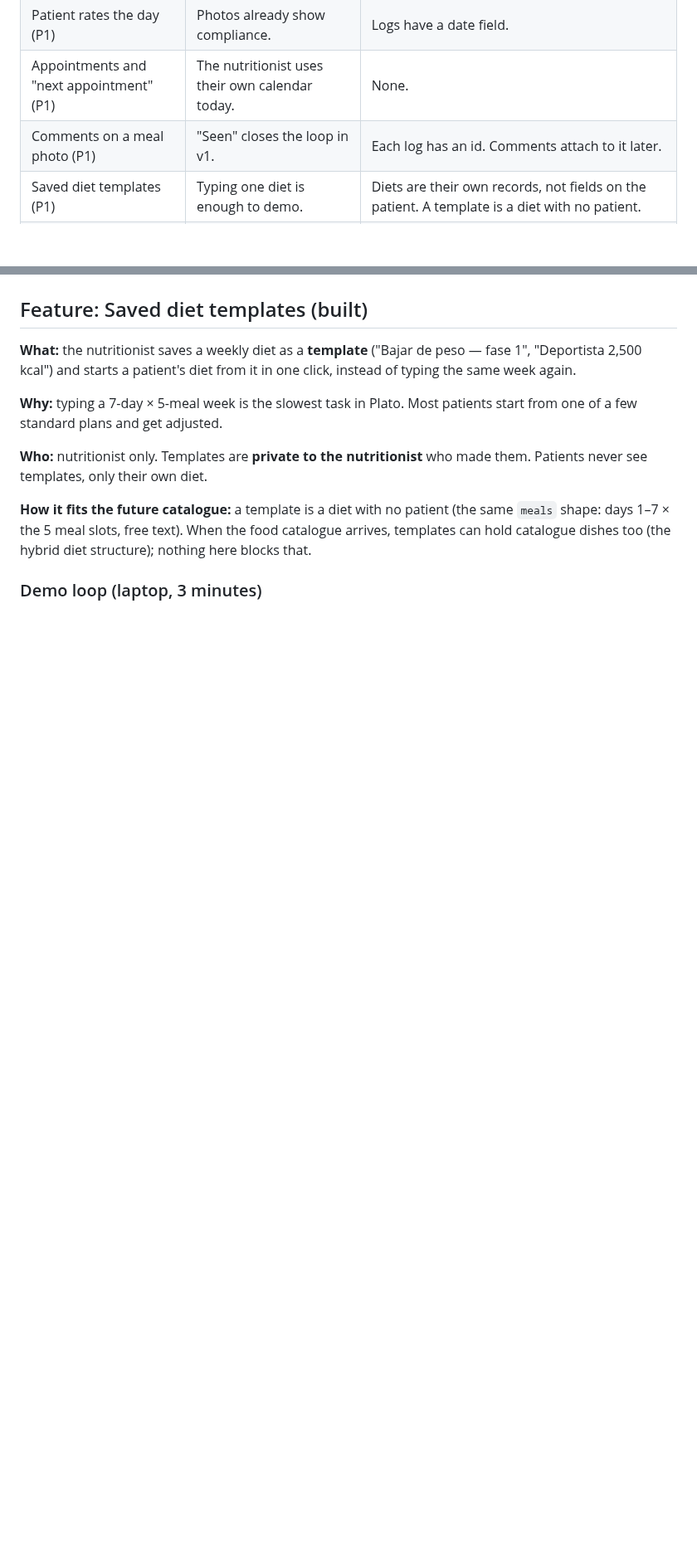
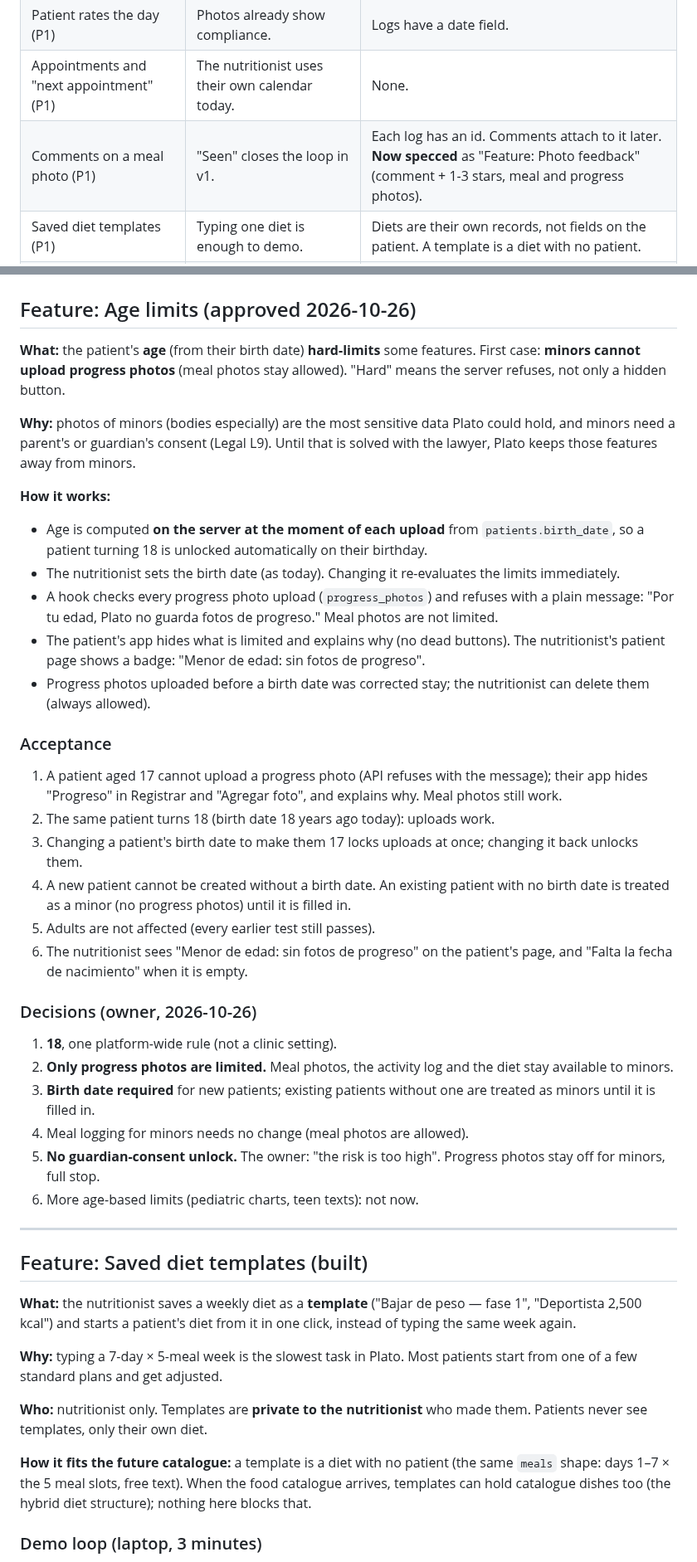
Before and after one commit to FlamingFlamingo-net/Plato, a Markdown page: specs/plato.md, 2 parts joined by grey strips. Shown at 83% size. GitHub-like rendering; blank space fills up the shorter version.

```diff
--- a/specs/plato.md
+++ b/specs/plato.md
@@ -46,7 +46,7 @@ A photo is not lost: the patient can retake it when the connection is back. v1 d
 | Goals and mood check-in (P1) | Nice for motivation. Not needed to demo. | Patient owns their own records. |
 | Patient rates the day (P1) | Photos already show compliance. | Logs have a date field. |
 | Appointments and "next appointment" (P1) | The nutritionist uses their own calendar today. | None. |
-| Comments on a meal photo (P1) | "Seen" closes the loop in v1. | Each log has an id. Comments attach to it later. |
+| Comments on a meal photo (P1) | "Seen" closes the loop in v1. | Each log has an id. Comments attach to it later. **Now specced** as "Feature: Photo feedback" (comment + 1-3 stars, meal and progress photos). |
 | Saved diet templates (P1) | Typing one diet is enough to demo. | Diets are their own records, not fields on the patient. A template is a diet with no patient. |
 | Clinic logo (P1) | Looks are fine without it. | One nutritionist record holds clinic details. |
 | Recipes, macros, food exchange tables, visual diets (P2) | They need a licensed food database. That is a content project. | Meals stay free text in v1. A later version links a meal to foods. |
@@ -506,3 +553,36 @@ The **Catálogo** tab is the nutritionist's library: one card per list, each wit
+## Feature: Age limits (approved 2026-10-26)
+
+**What:** the patient's **age** (from their birth date) **hard-limits** some features. First case: **minors cannot upload progress photos** (meal photos stay allowed). "Hard" means the server refuses, not only a hidden button.
+
+**Why:** photos of minors (bodies especially) are the most sensitive data Plato could hold, and minors need a parent's or guardian's consent (Legal L9). Until that is solved with the lawyer, Plato keeps those features away from minors.
+
+**How it works:**
+- Age is computed **on the server at the moment of each upload** from `patients.birth_date`, so a patient turning 18 is unlocked automatically on their birthday.
+- The nutritionist sets the birth date (as today). Changing it re-evaluates the limits immediately.
+- A hook checks every progress photo upload (`progress_photos`) and refuses with a plain message: "Por tu edad, Plato no guarda fotos de progreso." Meal photos are not limited.
+- The patient's app hides what is limited and explains why (no dead buttons). The nutritionist's patient page shows a badge: "Menor de edad: sin fotos de progreso".
+- Progress photos uploaded before a birth date was corrected stay; the nutritionist can delete them (always allowed).
+
+### Acceptance
+
+1. A patient aged 17 cannot upload a progress photo (API refuses with the message); their app hides "Progreso" in Registrar and "Agregar foto", and explains why. Meal photos still work.
+2. The same patient turns 18 (birth date 18 years ago today): uploads work.
+3. Changing a patient's birth date to make them 17 locks uploads at once; changing it back unlocks them.
+4. A new patient cannot be created without a birth date. An existing patient with no birth date is treated as a minor (no progress photos) until it is filled in.
+5. Adults are not affected (every earlier test still passes).
+6. The nutritionist sees "Menor de edad: sin fotos de progreso" on the patient's page, and "Falta la fecha de nacimiento" when it is empty.
+
+### Decisions (owner, 2026-10-26)
+
+1. **18**, one platform-wide rule (not a clinic setting).
+2. **Only progress photos are limited.** Meal photos, the activity log and the diet stay available to minors.
+3. **Birth date required** for new patients; existing patients without one are treated as minors until it is filled in.
+4. Meal logging for minors needs no change (meal photos are allowed).
+5. **No guardian-consent unlock.** The owner: "the risk is too high". Progress photos stay off for minors, full stop.
+6. More age-based limits (pediatric charts, teen texts): not now.
+
+---
+
 ## Feature: Saved diet templates (built)
 
 **What:** the nutritionist saves a weekly diet as a **template** ("Bajar de peso — fase 1", "Deportista 2,500 kcal") and starts a patient's diet from it in one click, instead of typing the same week again.
```
Also changed, not shown: other parts of specs/plato.md (+48 -1 lines).
